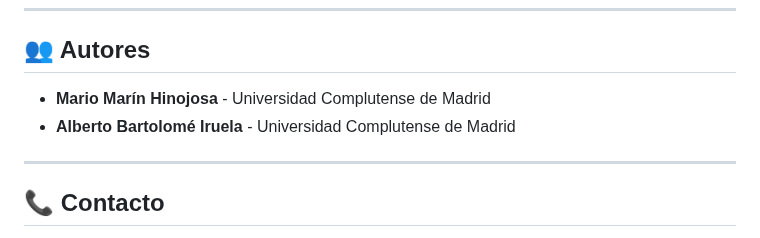
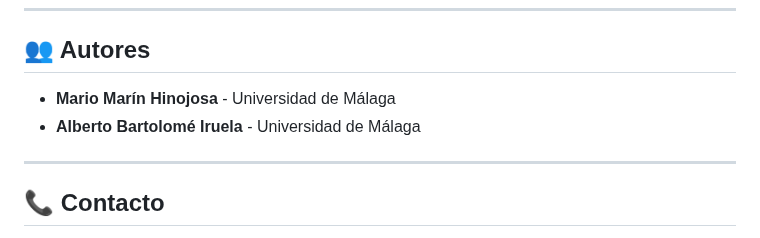
Before and after one commit to Alman368/algoritmo-apriori, a Markdown page: README.md, the part around the change. GitHub-like rendering.

```diff
--- a/README.md
+++ b/README.md
@@ -195,8 +195,8 @@ pip install pandas numpy scikit-learn mlxtend matplotlib seaborn jupyter
 
 ## 👥 Autores
 
-- **Mario Marín Hinojosa** - Universidad Complutense de Madrid
-- **Alberto Bartolomé Iruela** - Universidad Complutense de Madrid
+- **Mario Marín Hinojosa** - Universidad de Málaga
+- **Alberto Bartolomé Iruela** - Universidad de Málaga
 
 ---
 
```
